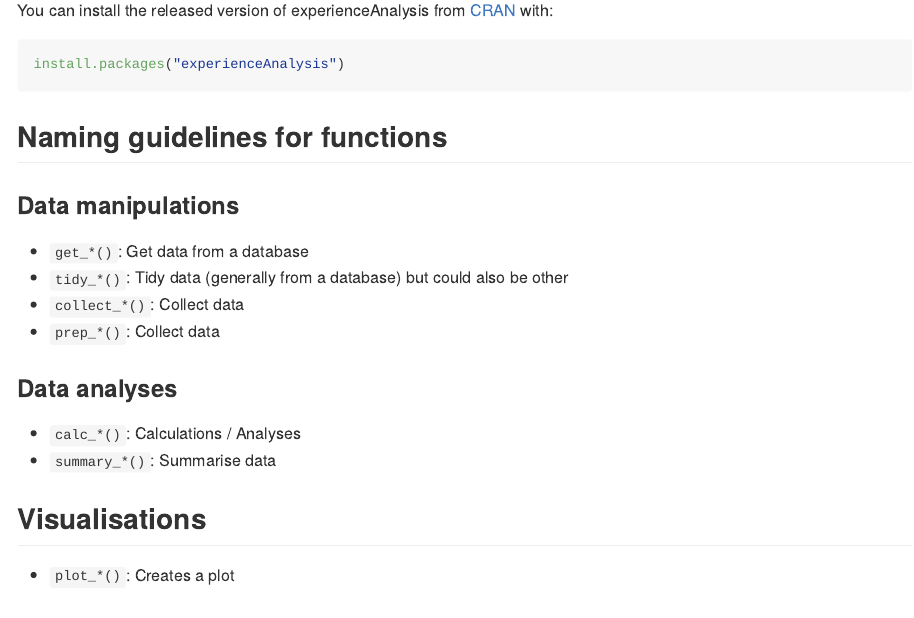
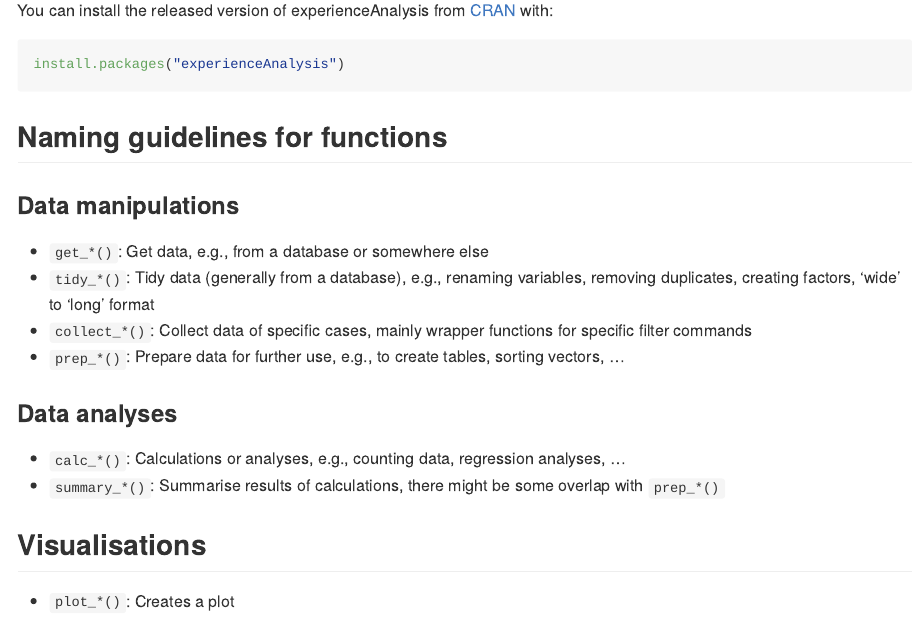
Before and after one commit to CDU-data-science-team/experienceAnalysis, an R Markdown document (README.Rmd): the page in a window 1100 px wide, from 220 px down. The pictures show the output file README.md that the author committed with the source, drawn offline in the style of GitHub.

Commit message:
update readme with naming guidelines ideas

```diff
--- a/README.Rmd
+++ b/README.Rmd
@@ -32,15 +32,15 @@ install.packages("experienceAnalysis")
 
 ### Data manipulations
 
-- `get_*()`: Get data from a database
-- `tidy_*()`: Tidy data (generally from a database) but could also be other
-- `collect_*()`: Collect data
-- `prep_*()`: Collect data
+- `get_*()`: Get data, e.g., from a database or somewhere else
+- `tidy_*()`: Tidy data (generally from a database), e.g., renaming variables, removing duplicates, creating factors, 'wide' to 'long' format
+- `collect_*()`: Collect data of specific cases, mainly wrapper functions for specific filter commands
+- `prep_*()`: Prepare data for further use, e.g., to create tables, sorting vectors, ...
 
 ### Data analyses
 
-- `calc_*()`: Calculations / Analyses
-- `summary_*()`: Summarise data
+- `calc_*()`: Calculations or analyses, e.g., counting data, regression analyses, ...
+- `summary_*()`: Summarise results of calculations, there might be some overlap with `prep_*()`
 
 ## Visualisations
 
```
Also changed, not shown: README.md.
